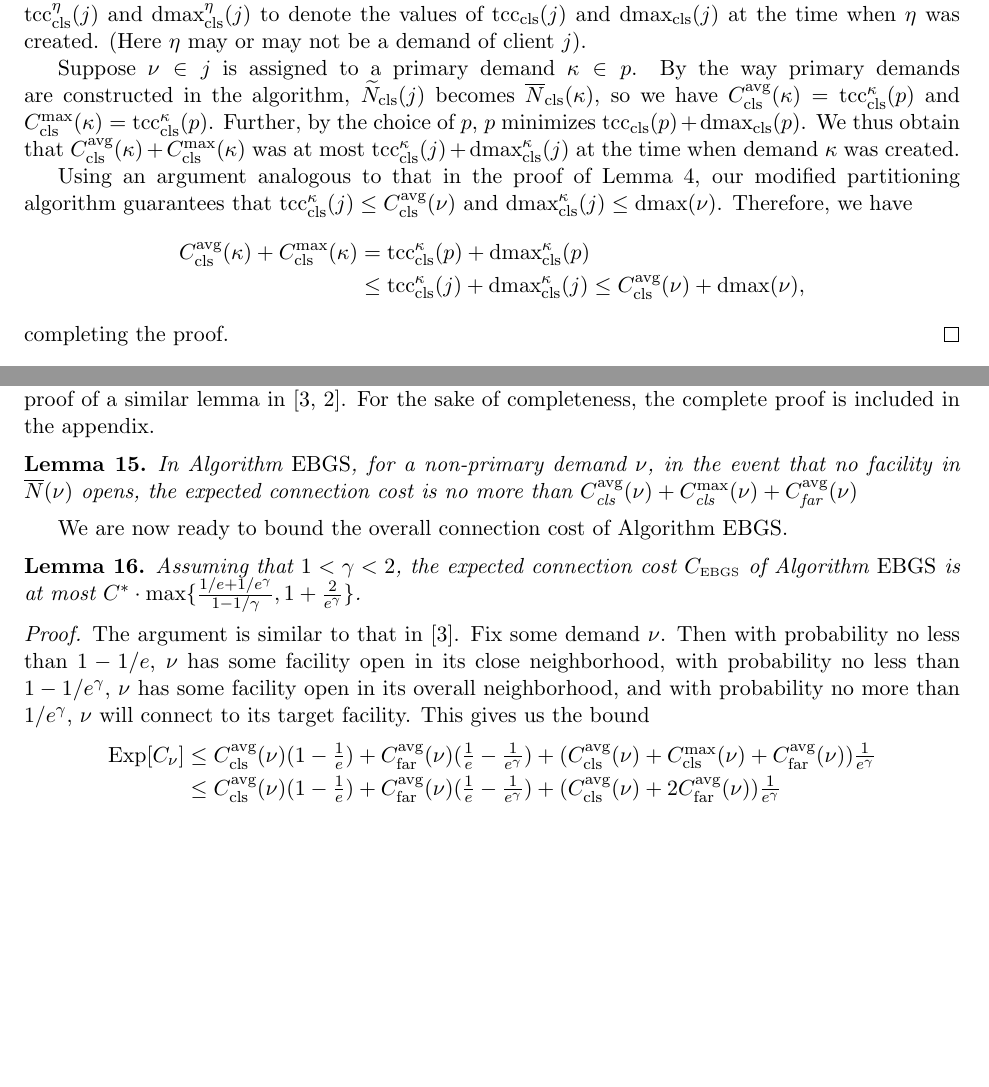
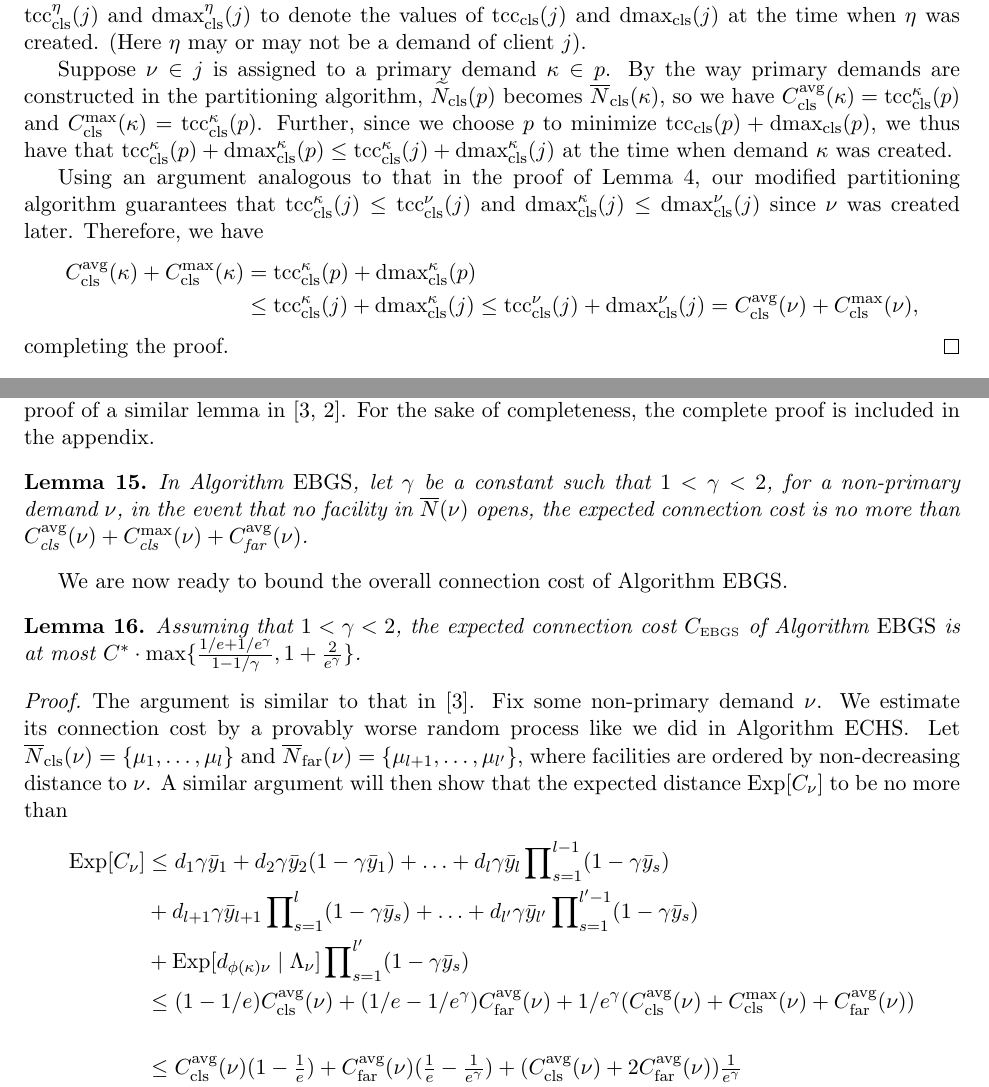
Before and after one commit to lantimilan/facilitylocation, a LaTeX paper (ftfp_journal/ftfpfull.tex, which reads ftfp_journal/EBGS.tex): two parts of pages 21 and 22 of 26, joined at a grey line, cut so that both start at the same text, the shorter picture padded with empty space. Compiled offline with pdfLaTeX.

Commit message:
lemma 12 and exp dist, revert figure

```diff
--- a/ftfp_journal/EBGS.tex
+++ b/ftfp_journal/EBGS.tex
@@ -485,9 +486,10 @@ lemma in~\cite{ByrkaGS10,ByrkaA10}.
 For the sake of completeness, the complete proof is included in the appendix.
 
 \begin{lemma}\label{lem: EBGS target connection cost}
-In Algorithm~{\EBGS}, for a non-primary demand $\nu$, in the event that
-no facility in $\wbarN(\nu)$ opens, the expected connection cost is
-  no more than $\clsdist(\nu)+\clsmax(\nu)+\fardist(\nu)$
+  In Algorithm~{\EBGS}, let $\gamma$ be a constant such that $1 <
+  \gamma < 2$, for a non-primary demand $\nu$, in the event that no
+  facility in $\wbarN(\nu)$ opens, the expected connection cost is no
+  more than $\clsdist(\nu)+\clsmax(\nu)+\fardist(\nu)$.
 \end{lemma}
 
 We are now ready to bound the overall connection cost of Algorithm~{\EBGS}.
@@ -500,19 +502,21 @@ We are now ready to bound the overall connection cost of Algorithm~{\EBGS}.
 \end{lemma}
 
 \begin{proof}
-The argument is similar to that in~\cite{ByrkaGS10}. Fix some
-demand $\nu$. Then with
-  probability no less than $1-1/e$, $\nu$ has some facility open in
-  its close neighborhood, with probability no less than
-  $1-1/e^\gamma$, $\nu$ has some facility open in its overall
-  neighborhood, and with probability no more than $1/e^\gamma$, $\nu$
-  will connect to its target facility.  This gives us the bound
-%
-\begin{align*}
-  \Exp[C_{\nu}] &\leq
-	\textstyle
-	\clsdist(\nu)(1-\frac{1}{e}) + \fardist(\nu)(\frac{1}{e}-\frac{1}{e^\gamma})
-					+ (\clsdist(\nu)+\clsmax(\nu)+\fardist(\nu))\frac{1}{e^\gamma}
+  The argument is similar to that in~\cite{ByrkaGS10}. Fix some
+  non-primary demand $\nu$. We estimate its connection cost by a
+  provably worse random process like we did in Algorithm {\ECHS}. Let
+  $\wbarclsnb(\nu) = \{\mu_1,\ldots,\mu_l\}$ and $\wbarfarnb(\nu) =
+  \{\mu_{l+1}, \ldots, \mu_{l'}\}$, where facilities are ordered by
+  non-decreasing distance to $\nu$. A similar argument will then show
+  that the expected distance $\Exp[C_\nu]$ to be no more than
+  \begin{align*}
+    \Exp[C_{\nu}] &\leq d_1\gamma\bary_1 +
+    d_2\gamma\bary_2(1-\gamma\bary_1) + \ldots +
+    d_l\gamma\bary_l\prod_{s=1}^{l-1}(1-\gamma\bary_s) \\
+    & + d_{l+1}\gamma\bary_{l+1}\prod_{s=1}^l(1-\gamma\bary_s) + \ldots +
+    d_{l'}\gamma\bary_{l'}\prod_{s=1}^{l'-1}(1-\gamma\bary_s) \\
+    & + \Exp[d_{\phi(\kappa)\nu} \mid \Lambda_\nu]\prod_{s=1}^{l'}(1-\gamma\bary_{s})\\
+    &\leq (1-1/e)\clsdist(\nu) + (1/e - 1/e^\gamma)\fardist(\nu) + 1/e^\gamma (\clsdist(\nu) + \clsmax(\nu) + \fardist(\nu))\\
 \\
   &\leq
 	\textstyle
```
Also changed, not shown: ftfp_journal/EBGS.tex (41 more changed lines).
